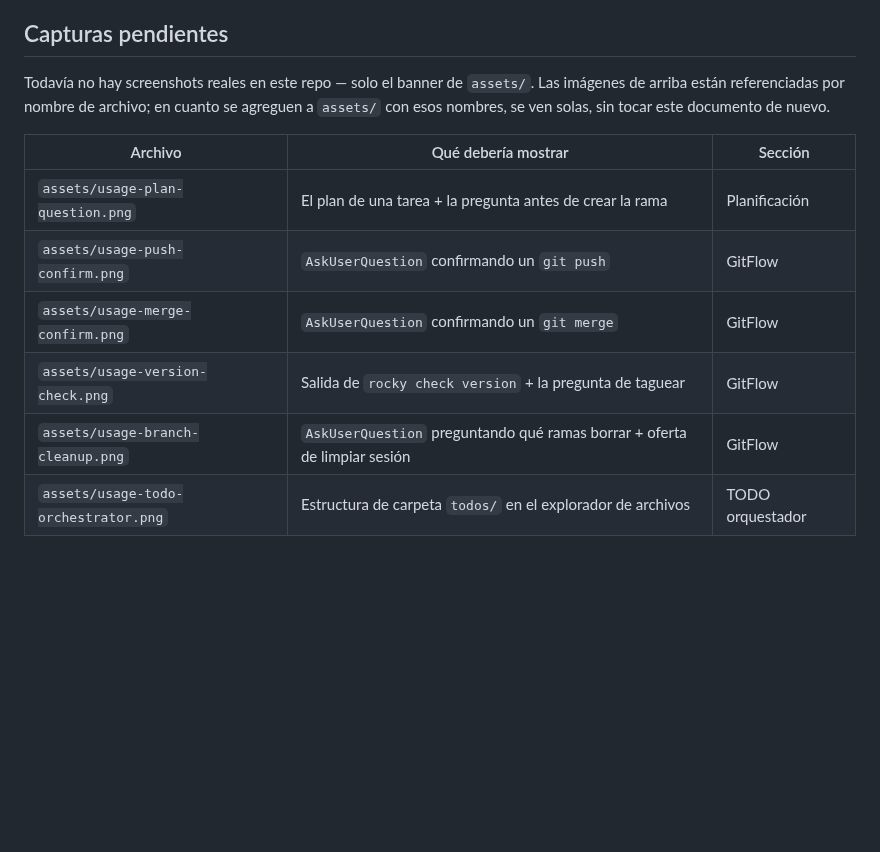
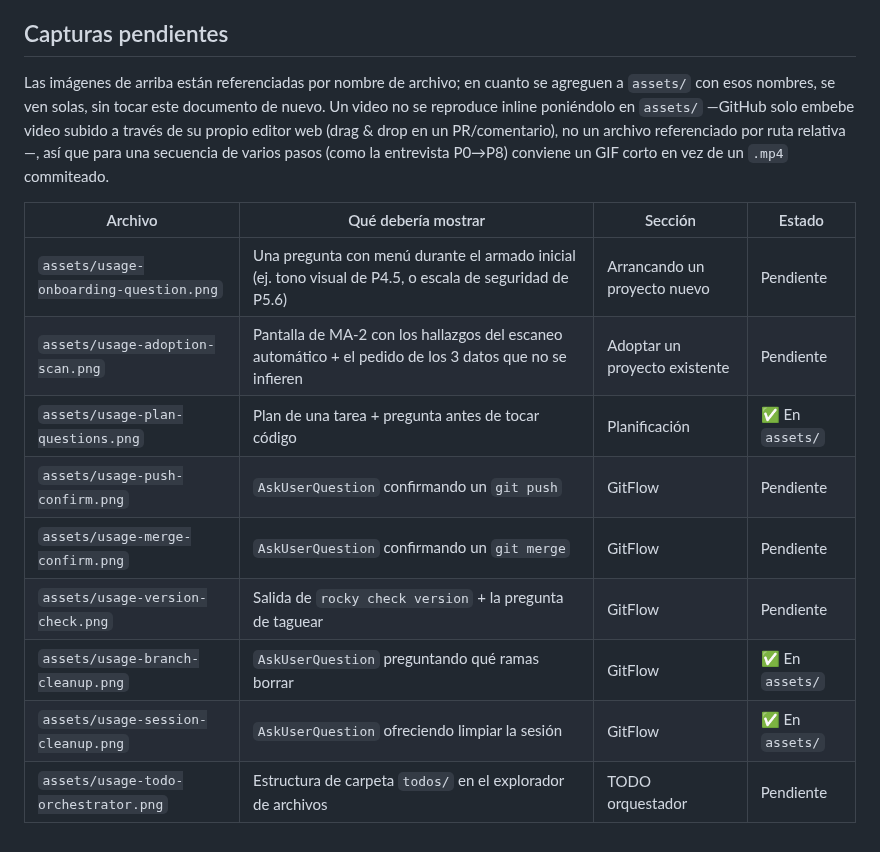
Before and after one commit to carlos0718/rocky-spec, a Markdown page: USAGE.md, the part around one of its changes. GitHub-like rendering; blank space fills up the shorter version.

```diff
--- a/USAGE.md
+++ b/USAGE.md
@@ -142,16 +202,22 @@ del [README](README.md#health-checks-rocky-check).
 
 ## Capturas pendientes
 
-Todavía no hay screenshots reales en este repo — solo el banner de
-`assets/`. Las imágenes de arriba están referenciadas por nombre de archivo;
-en cuanto se agreguen a `assets/` con esos nombres, se ven solas, sin tocar
-este documento de nuevo.
+Las imágenes de arriba están referenciadas por nombre de archivo; en cuanto
+se agreguen a `assets/` con esos nombres, se ven solas, sin tocar este
+documento de nuevo. Un video no se reproduce inline poniéndolo en `assets/`
+—GitHub solo embebe video subido a través de su propio editor web (drag &
+drop en un PR/comentario), no un archivo referenciado por ruta relativa—, así
+que para una secuencia de varios pasos (como la entrevista P0→P8) conviene un
+GIF corto en vez de un `.mp4` commiteado.
 
-| Archivo | Qué debería mostrar | Sección |
-|---|---|---|
-| `assets/usage-plan-question.png` | El plan de una tarea + la pregunta antes de crear la rama | Planificación |
-| `assets/usage-push-confirm.png` | `AskUserQuestion` confirmando un `git push` | GitFlow |
-| `assets/usage-merge-confirm.png` | `AskUserQuestion` confirmando un `git merge` | GitFlow |
-| `assets/usage-version-check.png` | Salida de `rocky check version` + la pregunta de taguear | GitFlow |
-| `assets/usage-branch-cleanup.png` | `AskUserQuestion` preguntando qué ramas borrar + oferta de limpiar sesión | GitFlow |
-| `assets/usage-todo-orchestrator.png` | Estructura de carpeta `todos/` en el explorador de archivos | TODO orquestador |
+| Archivo | Qué debería mostrar | Sección | Estado |
+|---|---|---|---|
+| `assets/usage-onboarding-question.png` | Una pregunta con menú durante el armado inicial (ej. tono visual de P4.5, o escala de seguridad de P5.6) | Arrancando un proyecto nuevo | Pendiente |
+| `assets/usage-adoption-scan.png` | Pantalla de MA-2 con los hallazgos del escaneo automático + el pedido de los 3 datos que no se infieren | Adoptar un proyecto existente | Pendiente |
+| `assets/usage-plan-questions.png` | Plan de una tarea + pregunta antes de tocar código | Planificación | ✅ En `assets/` |
+| `assets/usage-push-confirm.png` | `AskUserQuestion` confirmando un `git push` | GitFlow | Pendiente |
+| `assets/usage-merge-confirm.png` | `AskUserQuestion` confirmando un `git merge` | GitFlow | Pendiente |
+| `assets/usage-version-check.png` | Salida de `rocky check version` + la pregunta de taguear | GitFlow | Pendiente |
+| `assets/usage-branch-cleanup.png` | `AskUserQuestion` preguntando qué ramas borrar | GitFlow | ✅ En `assets/` |
+| `assets/usage-session-cleanup.png` | `AskUserQuestion` ofreciendo limpiar la sesión | GitFlow | ✅ En `assets/` |
+| `assets/usage-todo-orchestrator.png` | Estructura de carpeta `todos/` en el explorador de archivos | TODO orquestador | Pendiente |
```
Also changed, not shown: other parts of USAGE.md (+62 -2 lines), assets/usage-branch-cleanup.png (added), assets/usage-plan-questions.png (added), assets/usage-session-cleanup.png (added).
